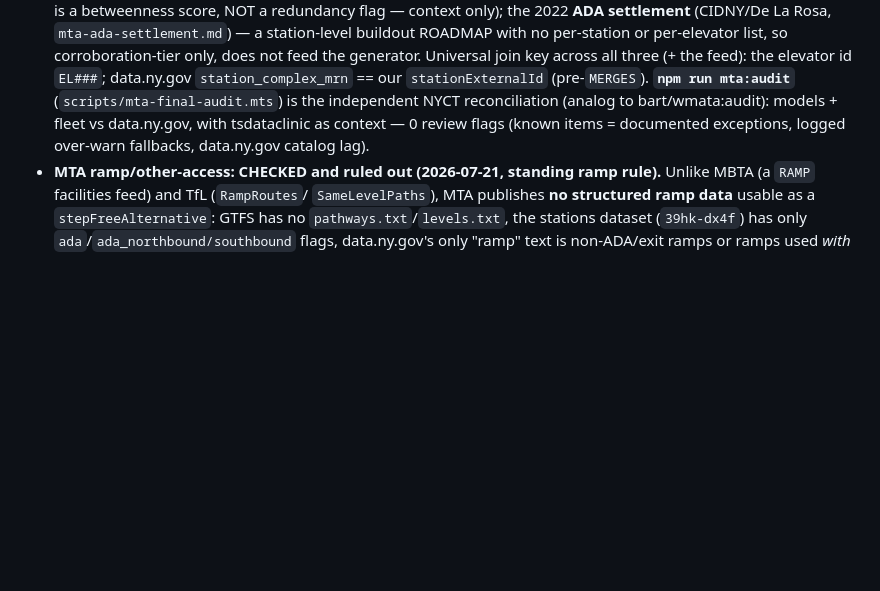
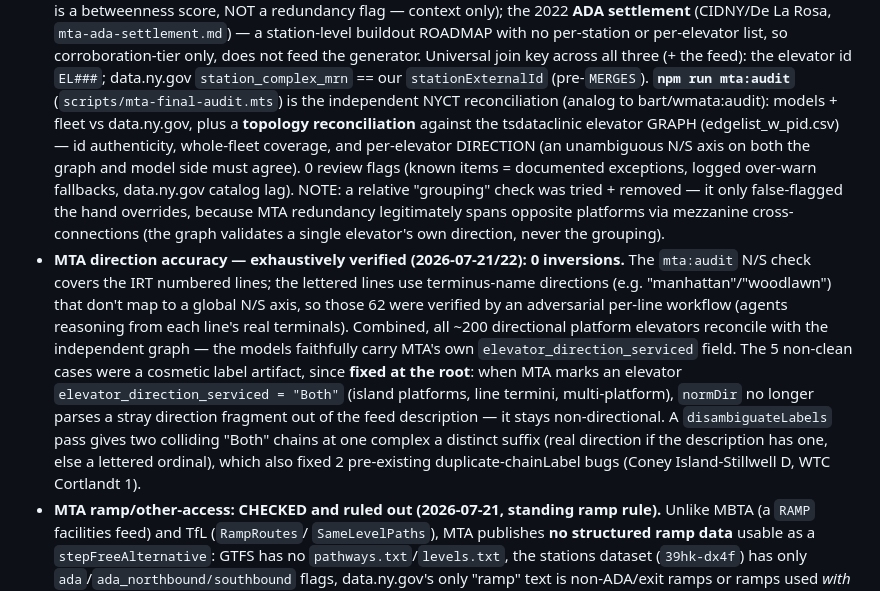
Before and after one commit to TrainsitAccess/liftwatch, a Markdown page: CLAUDE.md, the part around the change. GitHub-like rendering; blank space fills up the shorter version.

```diff
--- a/CLAUDE.md
+++ b/CLAUDE.md
@@ -261,9 +261,29 @@ parking lot). A station is accessible only if **every** segment is up.
   Universal join key across all three (+ the feed): the elevator id `EL###`;
   data.ny.gov `station_complex_mrn` == our `stationExternalId` (pre-`MERGES`).
   **`npm run mta:audit`** (`scripts/mta-final-audit.mts`) is the independent NYCT
-  reconciliation (analog to bart/wmata:audit): models + fleet vs data.ny.gov, with
-  tsdataclinic as context — 0 review flags (known items = documented exceptions,
-  logged over-warn fallbacks, data.ny.gov catalog lag).
+  reconciliation (analog to bart/wmata:audit): models + fleet vs data.ny.gov, plus
+  a **topology reconciliation** against the tsdataclinic elevator GRAPH
+  (edgelist_w_pid.csv) — id authenticity, whole-fleet coverage, and per-elevator
+  DIRECTION (an unambiguous N/S axis on both the graph and model side must agree).
+  0 review flags (known items = documented exceptions, logged over-warn fallbacks,
+  data.ny.gov catalog lag). NOTE: a relative "grouping" check was tried + removed —
+  it only false-flagged the hand overrides, because MTA redundancy legitimately
+  spans opposite platforms via mezzanine cross-connections (the graph validates a
+  single elevator's own direction, never the grouping).
+- **MTA direction accuracy — exhaustively verified (2026-07-21/22): 0 inversions.**
+  The `mta:audit` N/S check covers the IRT numbered lines; the lettered lines use
+  terminus-name directions (e.g. "manhattan"/"woodlawn") that don't map to a global
+  N/S axis, so those 62 were verified by an adversarial per-line workflow (agents
+  reasoning from each line's real terminals). Combined, all ~200 directional
+  platform elevators reconcile with the independent graph — the models faithfully
+  carry MTA's own `elevator_direction_serviced` field. The 5 non-clean cases were a
+  cosmetic label artifact, since **fixed at the root**: when MTA marks an elevator
+  `elevator_direction_serviced = "Both"` (island platforms, line termini,
+  multi-platform), `normDir` no longer parses a stray direction fragment out of the
+  feed description — it stays non-directional. A `disambiguateLabels` pass gives two
+  colliding "Both" chains at one complex a distinct suffix (real direction if the
+  description has one, else a lettered ordinal), which also fixed 2 pre-existing
+  duplicate-chainLabel bugs (Coney Island-Stillwell D, WTC Cortlandt 1).
 - **MTA ramp/other-access: CHECKED and ruled out (2026-07-21, standing ramp
   rule).** Unlike MBTA (a `RAMP` facilities feed) and TfL (`RampRoutes`/
   `SameLevelPaths`), MTA publishes **no structured ramp data** usable as a
```
Also changed, not shown: HANDOFF.md (+17 -0 lines), SPEC.md (+19 -1 lines).
